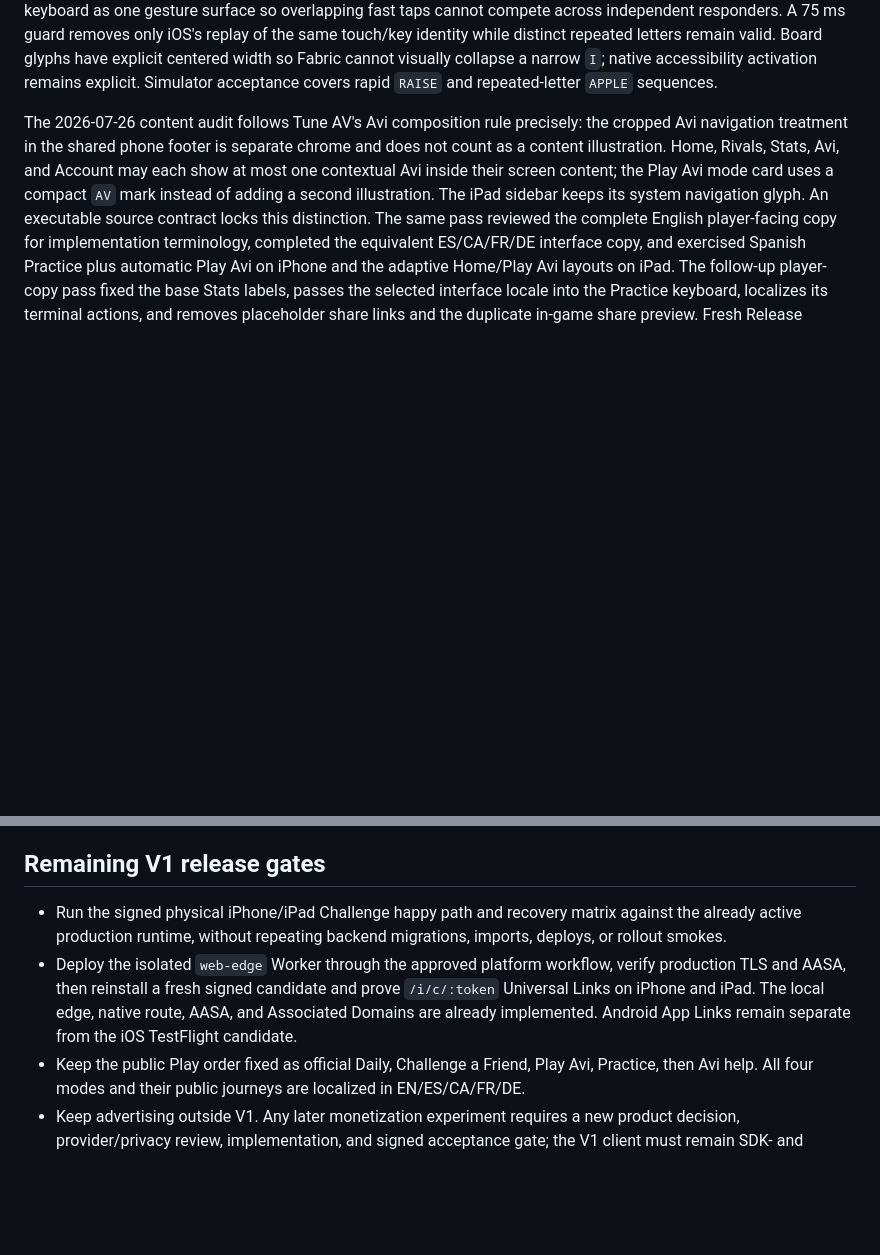
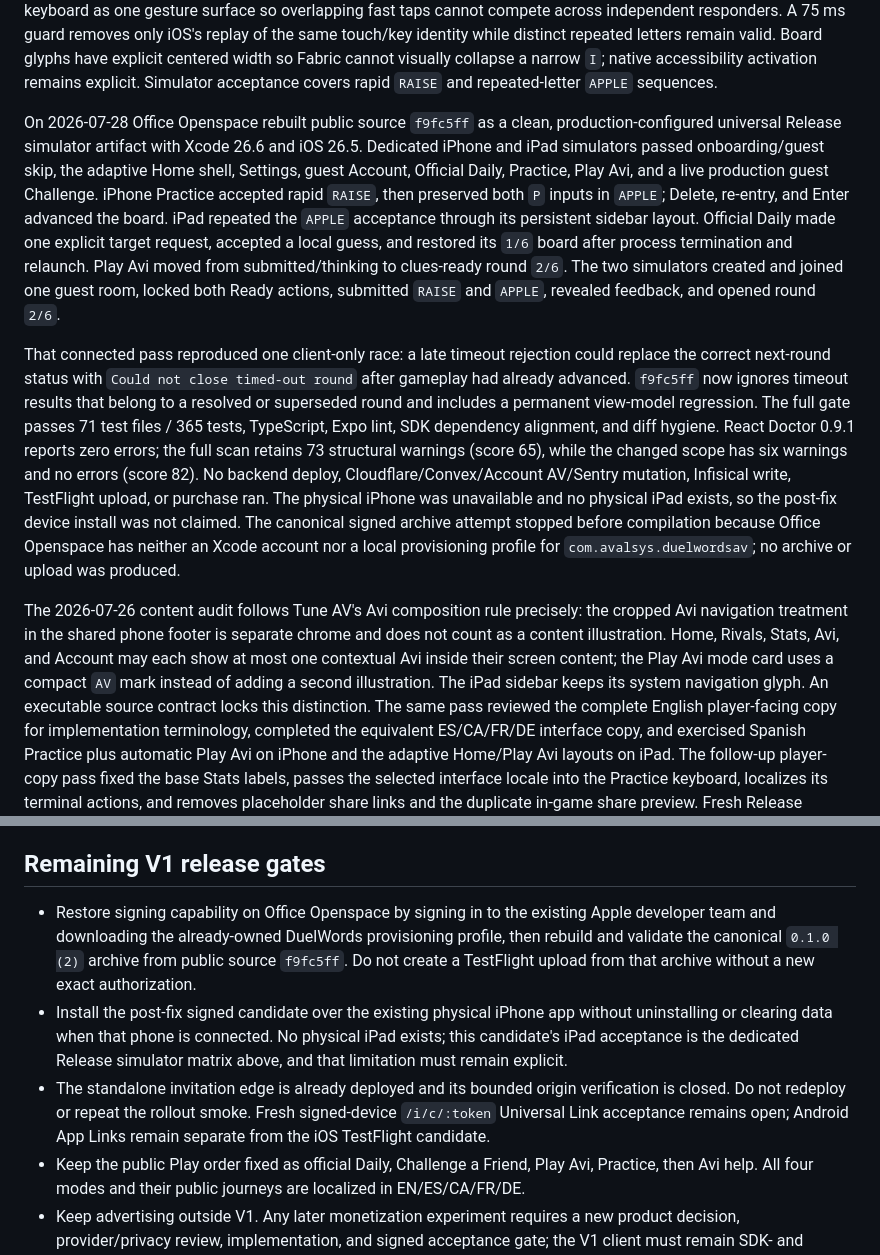
Before and after one commit to miguelavalos/duelwords-av, a Markdown page: README.md, 2 parts joined by grey strips. Drawn GitHub-style; blank space fills up the shorter version.

Commit message:
Record Office Openspace RC6 matrix

```diff
--- a/README.md
+++ b/README.md
@@ -240,6 +240,34 @@ distinct repeated letters remain valid. Board glyphs have explicit centered
 width so Fabric cannot visually collapse a narrow `I`; native accessibility
 activation remains explicit. Simulator acceptance covers rapid `RAISE` and
 repeated-letter `APPLE` sequences.
+
+On 2026-07-28 Office Openspace rebuilt public source `f9fc5ff` as a clean,
+production-configured universal Release simulator artifact with Xcode 26.6 and
+iOS 26.5. Dedicated iPhone and iPad simulators passed onboarding/guest skip,
+the adaptive Home shell, Settings, guest Account, Official Daily, Practice,
+Play Avi, and a live production guest Challenge. iPhone Practice accepted rapid
+`RAISE`, then preserved both `P` inputs in `APPLE`; Delete, re-entry, and Enter
+advanced the board. iPad repeated the `APPLE` acceptance through its persistent
+sidebar layout. Official Daily made one explicit target request, accepted a
+local guess, and restored its `1/6` board after process termination and relaunch.
+Play Avi moved from submitted/thinking to clues-ready round `2/6`. The two
+simulators created and joined one guest room, locked both Ready actions,
+submitted `RAISE` and `APPLE`, revealed feedback, and opened round `2/6`.
+
+That connected pass reproduced one client-only race: a late timeout rejection
+could replace the correct next-round status with `Could not close timed-out
+round` after gameplay had already advanced. `f9fc5ff` now ignores timeout
+results that belong to a resolved or superseded round and includes a permanent
+view-model regression. The full gate passes 71 test files / 365 tests,
+TypeScript, Expo lint, SDK dependency alignment, and diff hygiene. React Doctor
+0.9.1 reports zero errors; the full scan retains 73 structural warnings (score
+65), while the changed scope has six warnings and no errors (score 82).
+No backend deploy, Cloudflare/Convex/Account AV/Sentry mutation, Infisical
+write, TestFlight upload, or purchase ran. The physical iPhone was unavailable
+and no physical iPad exists, so the post-fix device install was not claimed.
+The canonical signed archive attempt stopped before compilation because Office
+Openspace has neither an Xcode account nor a local provisioning profile for
+`com.avalsys.duelwordsav`; no archive or upload was produced.
 
 The 2026-07-26 content audit follows Tune AV's Avi composition rule precisely:
 the cropped Avi navigation treatment in the shared phone footer is separate
@@ -837,14 +865,19 @@ game id; it only creates a start request after recipient acceptance.
 
 ## Remaining V1 release gates
 
-- Run the signed physical iPhone/iPad Challenge happy path and recovery matrix
-  against the already active production runtime, without repeating backend
-  migrations, imports, deploys, or rollout smokes.
-- Deploy the isolated `web-edge` Worker through the approved platform workflow,
-  verify production TLS and AASA, then reinstall a fresh signed candidate and
-  prove `/i/c/:token` Universal Links on iPhone and iPad. The local edge, native
-  route, AASA, and Associated Domains are already implemented. Android App Links
-  remain separate from the iOS TestFlight candidate.
+- Restore signing capability on Office Openspace by signing in to the existing
+  Apple developer team and downloading the already-owned DuelWords provisioning
+  profile, then rebuild and validate the canonical `0.1.0 (2)` archive from
+  public source `f9fc5ff`. Do not create a TestFlight upload from that archive
+  without a new exact authorization.
+- Install the post-fix signed candidate over the existing physical iPhone app
+  without uninstalling or clearing data when that phone is connected. No
+  physical iPad exists; this candidate's iPad acceptance is the dedicated
+  Release simulator matrix above, and that limitation must remain explicit.
+- The standalone invitation edge is already deployed and its bounded origin
+  verification is closed. Do not redeploy or repeat the rollout smoke. Fresh
+  signed-device `/i/c/:token` Universal Link acceptance remains open; Android
+  App Links remain separate from the iOS TestFlight candidate.
 - Keep the public Play order fixed as official Daily, Challenge a Friend,
   Play Avi, Practice, then Avi help. All four modes and
   their public journeys are localized in EN/ES/CA/FR/DE.
```
Also changed, not shown: other parts of README.md (+1 -1 lines).
